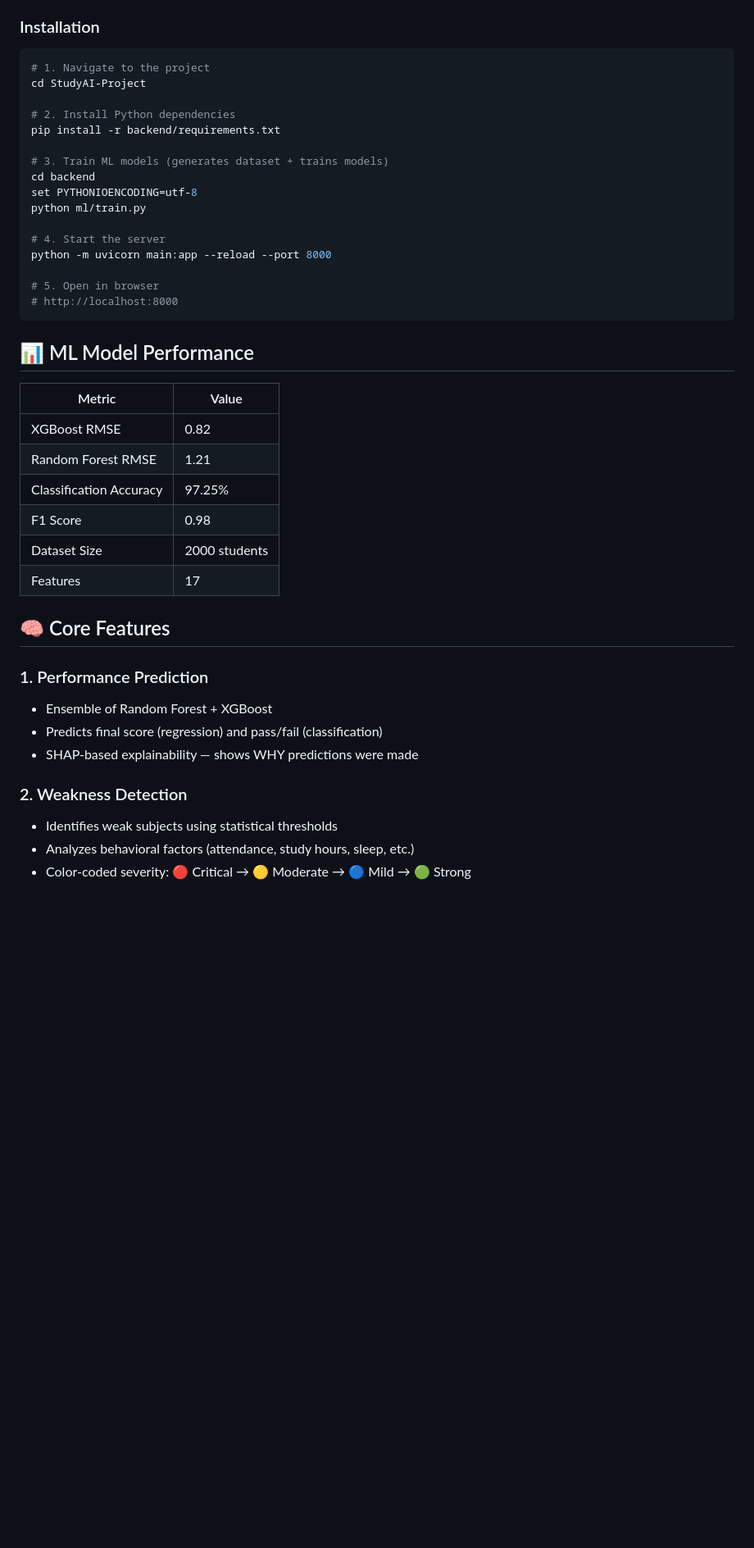
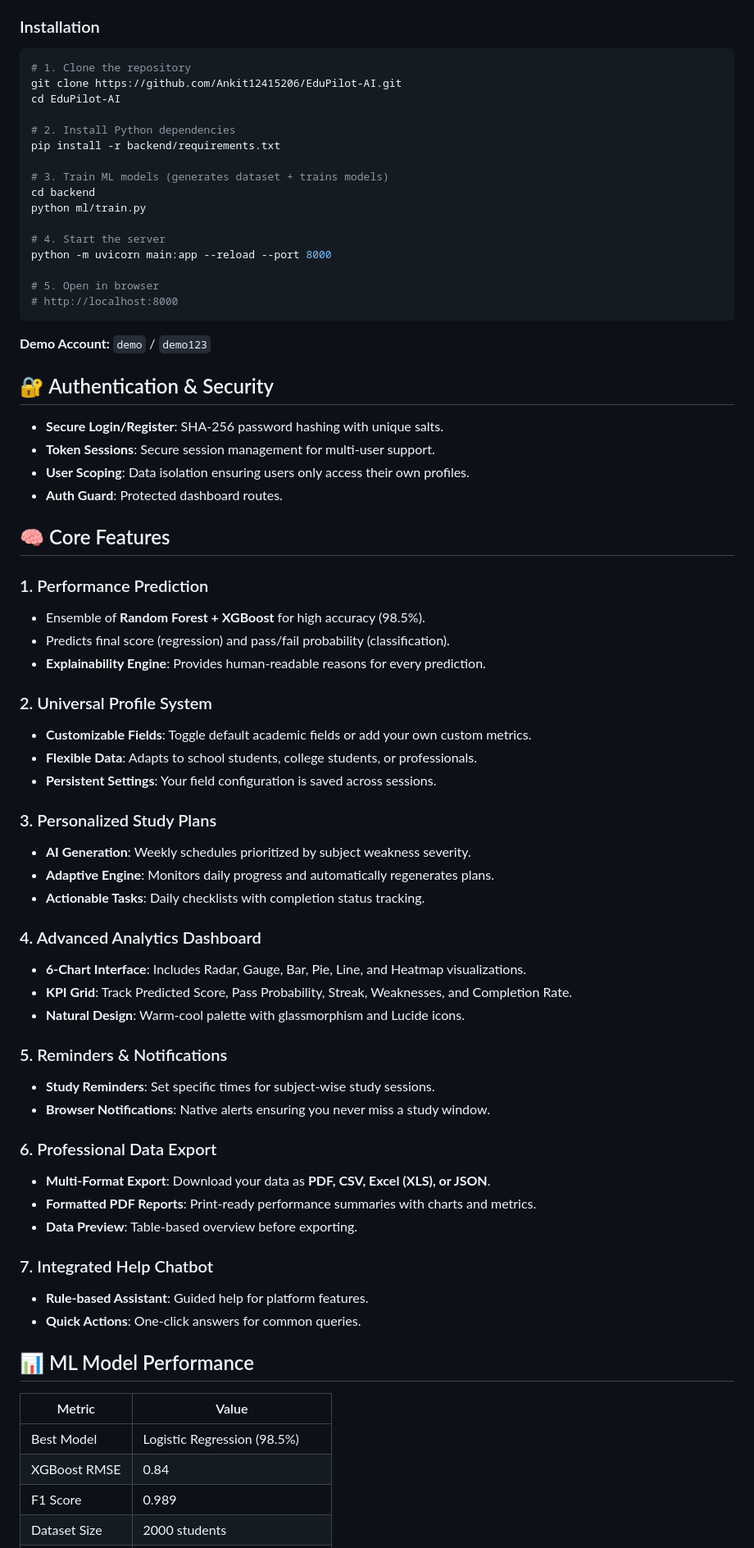
Before and after one commit to Ankit12415206/EduPilot-AI, a Markdown page: README.md, the part around one of its changes. Shown at 82% size. GitHub-like rendering; blank space fills up the shorter version.

````diff
--- a/README.md
+++ b/README.md
@@ -11,15 +11,15 @@
 ### Installation
 
 ```bash
-# 1. Navigate to the project
-cd StudyAI-Project
+# 1. Clone the repository
+git clone https://github.com/Ankit12415206/EduPilot-AI.git
+cd EduPilot-AI
 
 # 2. Install Python dependencies
 pip install -r backend/requirements.txt
 
 # 3. Train ML models (generates dataset + trains models)
 cd backend
-set PYTHONIOENCODING=utf-8
 python ml/train.py
 
 # 4. Start the server
@@ -29,26 +29,54 @@ python -m uvicorn main:app --reload --port 8000
 # http://localhost:8000
 ```
 
+**Demo Account:** `demo` / `demo123`
+
+## 🔐 Authentication & Security
+- **Secure Login/Register**: SHA-256 password hashing with unique salts.
+- **Token Sessions**: Secure session management for multi-user support.
+- **User Scoping**: Data isolation ensuring users only access their own profiles.
+- **Auth Guard**: Protected dashboard routes.
+
+## 🧠 Core Features
+
+### 1. Performance Prediction
+- Ensemble of **Random Forest + XGBoost** for high accuracy (98.5%).
+- Predicts final score (regression) and pass/fail probability (classification).
+- **Explainability Engine**: Provides human-readable reasons for every prediction.
+
+### 2. Universal Profile System
+- **Customizable Fields**: Toggle default academic fields or add your own custom metrics.
+- **Flexible Data**: Adapts to school students, college students, or professionals.
+- **Persistent Settings**: Your field configuration is saved across sessions.
+
+### 3. Personalized Study Plans
+- **AI Generation**: Weekly schedules prioritized by subject weakness severity.
+- **Adaptive Engine**: Monitors daily progress and automatically regenerates plans.
+- **Actionable Tasks**: Daily checklists with completion status tracking.
+
+### 4. Advanced Analytics Dashboard
+- **6-Chart Interface**: Includes Radar, Gauge, Bar, Pie, Line, and Heatmap visualizations.
+- **KPI Grid**: Track Predicted Score, Pass Probability, Streak, Weaknesses, and Completion Rate.
+- **Natural Design**: Warm-cool palette with glassmorphism and Lucide icons.
+
+### 5. Reminders & Notifications
+- **Study Reminders**: Set specific times for subject-wise study sessions.
+- **Browser Notifications**: Native alerts ensuring you never miss a study window.
+
+### 6. Professional Data Export
+- **Multi-Format Export**: Download your data as **PDF, CSV, Excel (XLS), or JSON**.
+- **Formatted PDF Reports**: Print-ready performance summaries with charts and metrics.
+- **Data Preview**: Table-based overview before exporting.
+
+### 7. Integrated Help Chatbot
+- **Rule-based Assistant**: Guided help for platform features.
+- **Quick Actions**: One-click answers for common queries.
+
 ## 📊 ML Model Performance
 
 | Metric | Value |
 |--------|-------|
-| XGBoost RMSE | 0.82 |
-| Random Forest RMSE | 1.21 |
-| Classification Accuracy | 97.25% |
-| F1 Score | 0.98 |
+| Best Model | Logistic Regression (98.5%) |
+| XGBoost RMSE | 0.84 |
+| F1 Score | 0.989 |
 | Dataset Size | 2000 students |
-| Features | 17 |
-
-## 🧠 Core Features
-
-### 1. Performance Prediction
-- Ensemble of Random Forest + XGBoost
-- Predicts final score (regression) and pass/fail (classification)
-- SHAP-based explainability — shows WHY predictions were made
-
-### 2. Weakness Detection
-- Identifies weak subjects using statistical thresholds
-- Analyzes behavioral factors (attendance, study hours, sleep, etc.)
-- Color-coded severity: 🔴 Critical → 🟡 Moderate → 🔵 Mild → 🟢 Strong
-
````
Also changed, not shown: other parts of README.md (+16 -66 lines).
